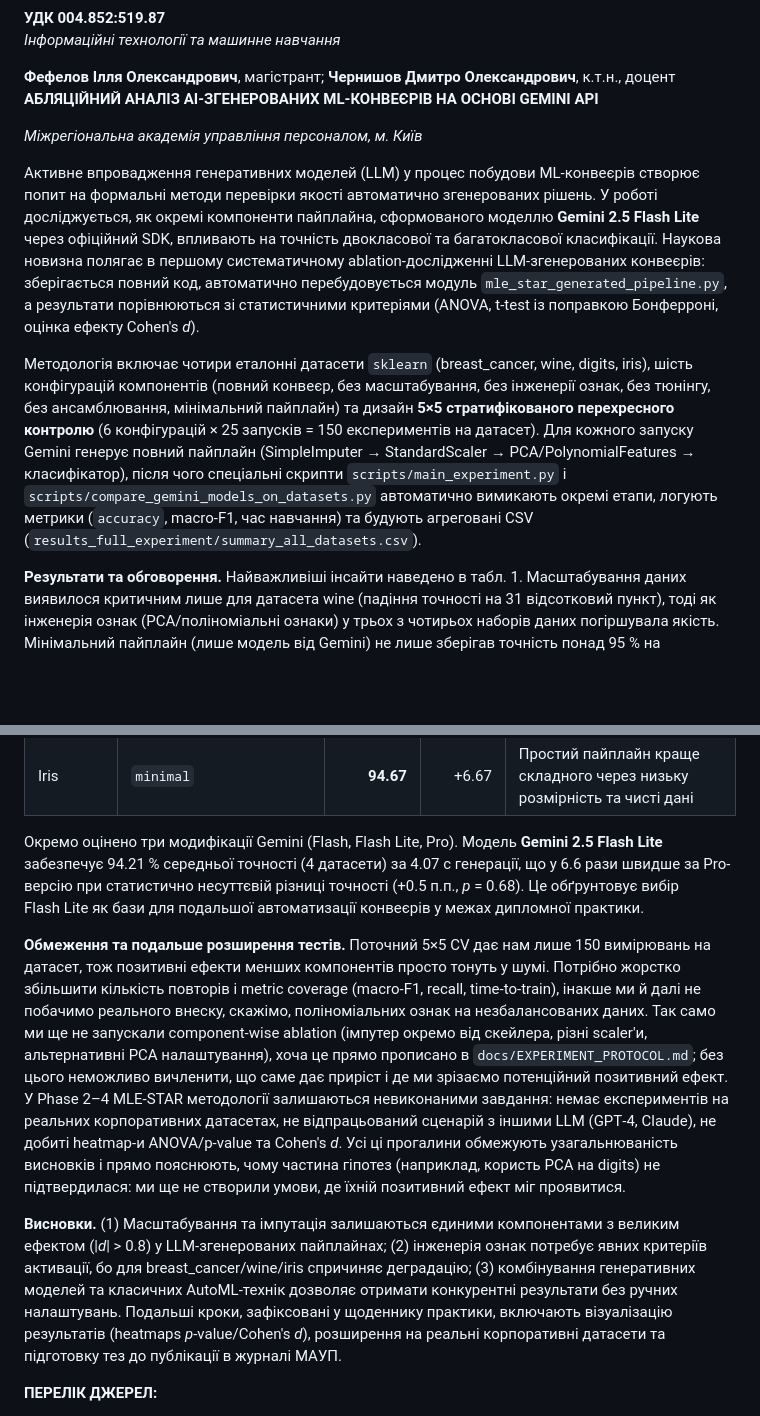
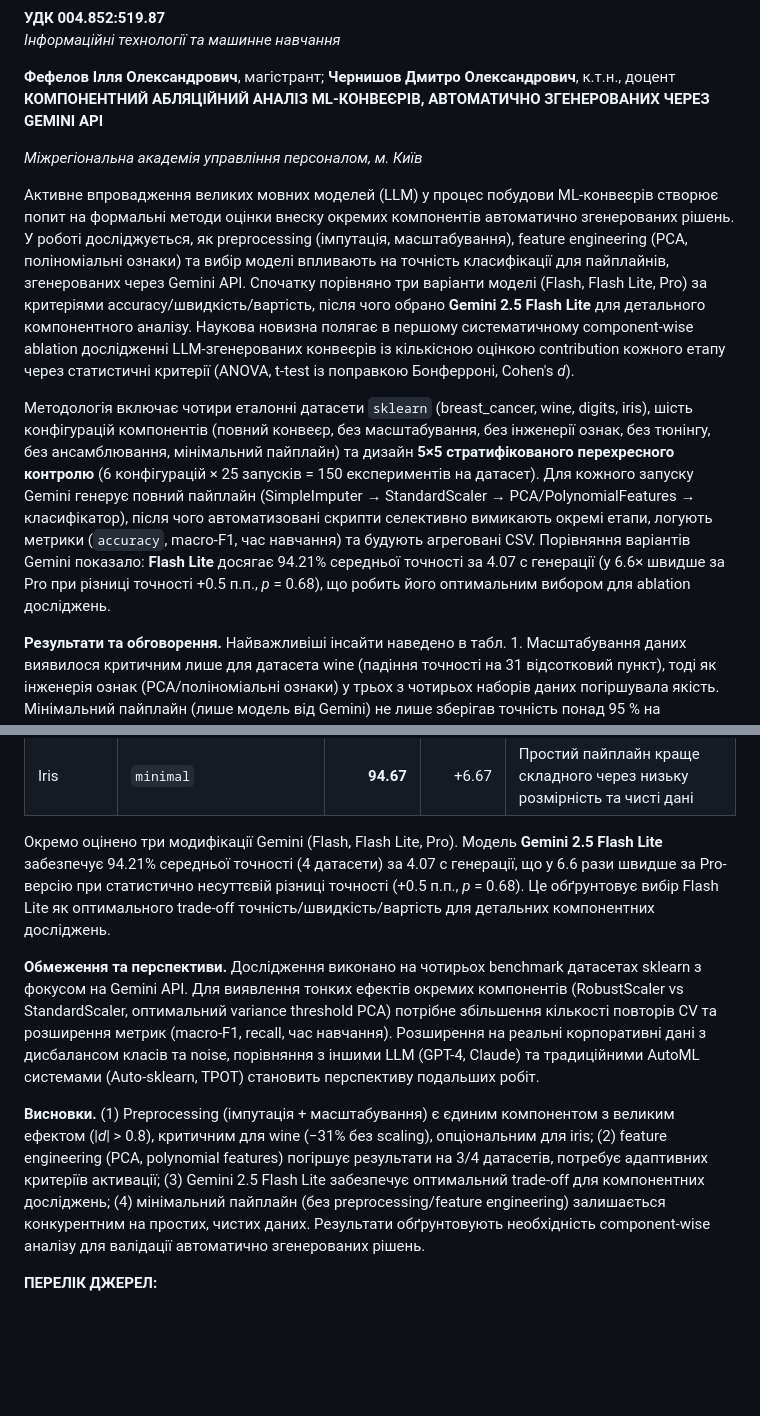
Before and after one commit to ilyafefelov/MLE-STAR-demo, a Markdown page: doc_examples/Фефелов_тези_приклад.md, 2 parts joined by grey strips. GitHub-like rendering; blank space fills up the shorter version.

```diff
--- a/doc_examples/Фефелов_тези_приклад.md
+++ b/doc_examples/Фефелов_тези_приклад.md
@@ -2,13 +2,13 @@
 *Інформаційні технології та машинне навчання*
 
 **Фефелов Ілля Олександрович**, магістрант; **Чернишов Дмитро Олександрович**, к.т.н., доцент
-**АБЛЯЦІЙНИЙ АНАЛІЗ AI-ЗГЕНЕРОВАНИХ ML-КОНВЕЄРІВ НА ОСНОВІ GEMINI API**
+**КОМПОНЕНТНИЙ АБЛЯЦІЙНИЙ АНАЛІЗ ML-КОНВЕЄРІВ, АВТОМАТИЧНО ЗГЕНЕРОВАНИХ ЧЕРЕЗ GEMINI API**
 
 *Міжрегіональна академія управління персоналом, м. Київ*
 
-Активне впровадження генеративних моделей (LLM) у процес побудови ML-конвеєрів створює попит на формальні методи перевірки якості автоматично згенерованих рішень. У роботі досліджується, як окремі компоненти пайплайна, сформованого моделлю **Gemini 2.5 Flash Lite** через офіційний SDK, впливають на точність двокласової та багатокласової класифікації. Наукова новизна полягає в першому систематичному ablation-дослідженні LLM-згенерованих конвеєрів: зберігається повний код, автоматично перебудовується модуль `mle_star_generated_pipeline.py`, а результати порівнюються зі статистичними критеріями (ANOVA, t-test із поправкою Бонферроні, оцінка ефекту Cohen's *d*).
+Активне впровадження великих мовних моделей (LLM) у процес побудови ML-конвеєрів створює попит на формальні методи оцінки внеску окремих компонентів автоматично згенерованих рішень. У роботі досліджується, як preprocessing (імпутація, масштабування), feature engineering (PCA, поліноміальні ознаки) та вибір моделі впливають на точність класифікації для пайплайнів, згенерованих через Gemini API. Спочатку порівняно три варіанти моделі (Flash, Flash Lite, Pro) за критеріями accuracy/швидкість/вартість, після чого обрано **Gemini 2.5 Flash Lite** для детального компонентного аналізу. Наукова новизна полягає в першому систематичному component-wise ablation дослідженні LLM-згенерованих конвеєрів із кількісною оцінкою contribution кожного етапу через статистичні критерії (ANOVA, t-test із поправкою Бонферроні, Cohen's *d*).
 
-Методологія включає чотири еталонні датасети `sklearn` (breast_cancer, wine, digits, iris), шість конфігурацій компонентів (повний конвеєр, без масштабування, без інженерії ознак, без тюнінгу, без ансамблювання, мінімальний пайплайн) та дизайн **5×5 стратифікованого перехресного контролю** (6 конфігурацій × 25 запусків = 150 експериментів на датасет). Для кожного запуску Gemini генерує повний пайплайн (SimpleImputer → StandardScaler → PCA/PolynomialFeatures → класифікатор), після чого спеціальні скрипти `scripts/main_experiment.py` і `scripts/compare_gemini_models_on_datasets.py` автоматично вимикають окремі етапи, логують метрики (`accuracy`, macro-F1, час навчання) та будують агреговані CSV (`results_full_experiment/summary_all_datasets.csv`).
+Методологія включає чотири еталонні датасети `sklearn` (breast_cancer, wine, digits, iris), шість конфігурацій компонентів (повний конвеєр, без масштабування, без інженерії ознак, без тюнінгу, без ансамблювання, мінімальний пайплайн) та дизайн **5×5 стратифікованого перехресного контролю** (6 конфігурацій × 25 запусків = 150 експериментів на датасет). Для кожного запуску Gemini генерує повний пайплайн (SimpleImputer → StandardScaler → PCA/PolynomialFeatures → класифікатор), після чого автоматизовані скрипти селективно вимикають окремі етапи, логують метрики (`accuracy`, macro-F1, час навчання) та будують агреговані CSV. Порівняння варіантів Gemini показало: **Flash Lite** досягає 94.21% середньої точності за 4.07 с генерації (у 6.6× швидше за Pro при різниці точності +0.5 п.п., *p* = 0.68), що робить його оптимальним вибором для ablation досліджень.
 
 **Результати та обговорення.** Найважливіші інсайти наведено в табл. 1. Масштабування даних виявилося критичним лише для датасета wine (падіння точності на 31 відсотковий пункт), тоді як інженерія ознак (PCA/поліноміальні ознаки) у трьох з чотирьох наборів даних погіршувала якість. Мінімальний пайплайн (лише модель від Gemini) не лише зберігав точність понад 95 % на breast_cancer, а й перевищував повну конфігурацію для iris (+6.67 п.п.), що ставить під сумнів універсальність складних конвеєрів, згенерованих LLM.
 
@@ -21,11 +21,11 @@
 | Digits | `no_feature_engineering` | **95.94** | +0.44 | PCA на 64 ознаках не покращує модель Gemini (SVC/RF) |
 | Iris | `minimal` | **94.67** | +6.67 | Простий пайплайн краще складного через низьку розмірність та чисті дані |
 
-Окремо оцінено три модифікації Gemini (Flash, Flash Lite, Pro). Модель **Gemini 2.5 Flash Lite** забезпечує 94.21 % середньої точності (4 датасети) за 4.07 c генерації, що у 6.6 рази швидше за Pro-версію при статистично несуттєвій різниці точності (+0.5 п.п., *p* = 0.68). Це обґрунтовує вибір Flash Lite як бази для подальшої автоматизації конвеєрів у межах дипломної практики.
+Окремо оцінено три модифікації Gemini (Flash, Flash Lite, Pro). Модель **Gemini 2.5 Flash Lite** забезпечує 94.21% середньої точності (4 датасети) за 4.07 с генерації, що у 6.6 рази швидше за Pro-версію при статистично несуттєвій різниці точності (+0.5 п.п., *p* = 0.68). Це обґрунтовує вибір Flash Lite як оптимального trade-off точність/швидкість/вартість для детальних компонентних досліджень.
 
-**Обмеження та подальше розширення тестів.** Поточний 5×5 CV дає нам лише 150 вимірювань на датасет, тож позитивні ефекти менших компонентів просто тонуть у шумі. Потрібно жорстко збільшити кількість повторів і metric coverage (macro-F1, recall, time-to-train), інакше ми й далі не побачимо реального внеску, скажімо, поліноміальних ознак на незбалансованих даних. Так само ми ще не запускали component-wise ablation (імпутер окремо від скейлера, різні scaler'и, альтернативні PCA налаштування), хоча це прямо прописано в `docs/EXPERIMENT_PROTOCOL.md`; без цього неможливо вичленити, що саме дає приріст і де ми зрізаємо потенційний позитивний ефект. У Phase 2–4 MLE-STAR методології залишаються невиконаними завдання: немає експериментів на реальних корпоративних датасетах, не відпрацьований сценарій з іншими LLM (GPT‑4, Claude), не добиті heatmap-и ANOVA/p-value та Cohen's *d*. Усі ці прогалини обмежують узагальнюваність висновків і прямо пояснюють, чому частина гіпотез (наприклад, користь PCA на digits) не підтвердилася: ми ще не створили умови, де їхній позитивний ефект міг проявитися.
+**Обмеження та перспективи.** Дослідження виконано на чотирьох benchmark датасетах sklearn з фокусом на Gemini API. Для виявлення тонких ефектів окремих компонентів (RobustScaler vs StandardScaler, оптимальний variance threshold PCA) потрібне збільшення кількості повторів CV та розширення метрик (macro-F1, recall, час навчання). Розширення на реальні корпоративні дані з дисбалансом класів та noise, порівняння з іншими LLM (GPT-4, Claude) та традиційними AutoML системами (Auto-sklearn, TPOT) становить перспективу подальших робіт.
 
-**Висновки.** (1) Масштабування та імпутація залишаються єдиними компонентами з великим ефектом (|*d*| > 0.8) у LLM-згенерованих пайплайнах; (2) інженерія ознак потребує явних критеріїв активації, бо для breast_cancer/wine/iris спричиняє деградацію; (3) комбінування генеративних моделей та класичних AutoML-технік дозволяє отримати конкурентні результати без ручних налаштувань. Подальші кроки, зафіксовані у щоденнику практики, включають візуалізацію результатів (heatmaps *p*-value/Cohen's *d*), розширення на реальні корпоративні датасети та підготовку тез до публікації в журналі МАУП.
+**Висновки.** (1) Preprocessing (імпутація + масштабування) є єдиним компонентом з великим ефектом (|*d*| > 0.8), критичним для wine (−31% без scaling), опціональним для iris; (2) feature engineering (PCA, polynomial features) погіршує результати на 3/4 датасетів, потребує адаптивних критеріїв активації; (3) Gemini 2.5 Flash Lite забезпечує оптимальний trade-off для компонентних досліджень; (4) мінімальний пайплайн (без preprocessing/feature engineering) залишається конкурентним на простих, чистих даних. Результати обґрунтовують необхідність component-wise аналізу для валідації автоматично згенерованих рішень.
 
 **ПЕРЕЛІК ДЖЕРЕЛ:**
 1. Borchani M. et al. *Machine Learning Engineering with Multiple Agents*. arXiv:2506.15692, 2025.
```
Also changed, not shown: doc_examples/Фефелов.Ілля.Олександрович, Щоденники практики.docx.md (+58 -56 lines).
